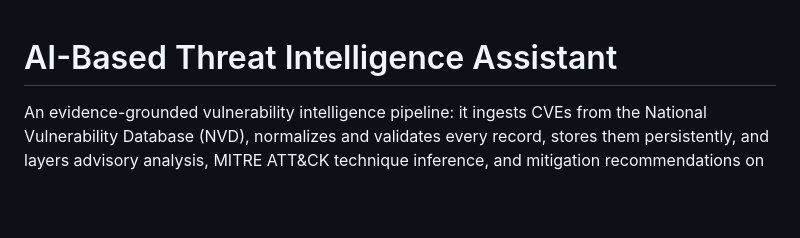
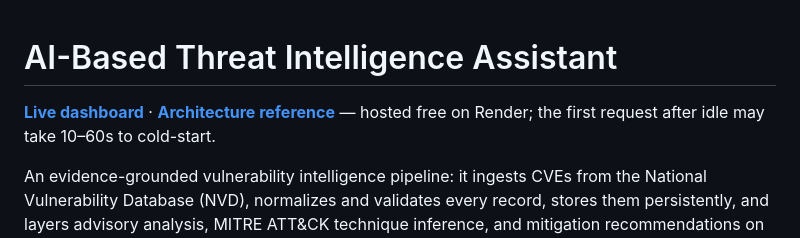
Before and after one commit to tripathin750/ai-threat-intelligence-assistant, a Markdown page: README.md, the part around the change. Rendered like a GitHub page; blank space fills up the shorter version.

Commit message:
Link the live dashboard and architecture page from the README
Nothing on GitHub pointed at the deployed app - no link in the README,
no repo "About" website field set. Adds a live-links line right under
the title, where anyone landing on the repo sees it first.

Co-Authored-By: Claude Sonnet 5 <noreply@anthropic.com>

```diff
--- a/README.md
+++ b/README.md
@@ -1,4 +1,6 @@
 # AI-Based Threat Intelligence Assistant
+
+**[Live dashboard](https://ai-threat-intelligence-assistant.onrender.com/dashboard/)** · **[Architecture reference](https://ai-threat-intelligence-assistant.onrender.com/architecture/)** — hosted free on Render; the first request after idle may take 10–60s to cold-start.
 
 An evidence-grounded vulnerability intelligence pipeline: it ingests CVEs from the National Vulnerability Database (NVD), normalizes and validates every record, stores them persistently, and layers advisory analysis, MITRE ATT&CK technique inference, and mitigation recommendations on top — all clearly labelled as advisory, with NVD remaining the authoritative source of vulnerability facts.
 
```
